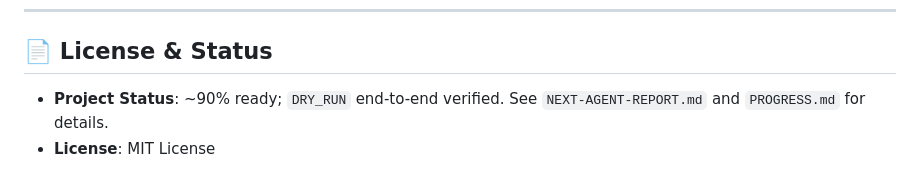
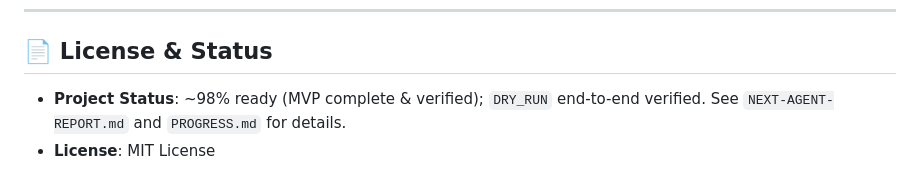
Before and after one commit to Ritik574-coder/contentflow-ai, a Markdown page: README.md, the part around the change. GitHub-like rendering.

Commit message:
docs: sync project status to 98% and update lint verification report

```diff
--- a/README.md
+++ b/README.md
@@ -338,5 +338,5 @@ DEVTO_API_KEY=...
 
 ## 📄 License & Status
 
-- **Project Status**: ~90% ready; `DRY_RUN` end-to-end verified. See `NEXT-AGENT-REPORT.md` and `PROGRESS.md` for details.
+- **Project Status**: ~98% ready (MVP complete & verified); `DRY_RUN` end-to-end verified. See `NEXT-AGENT-REPORT.md` and `PROGRESS.md` for details.
 - **License**: MIT License
```
Also changed, not shown: NEXT-AGENT-REPORT.md (+2 -1 lines).
